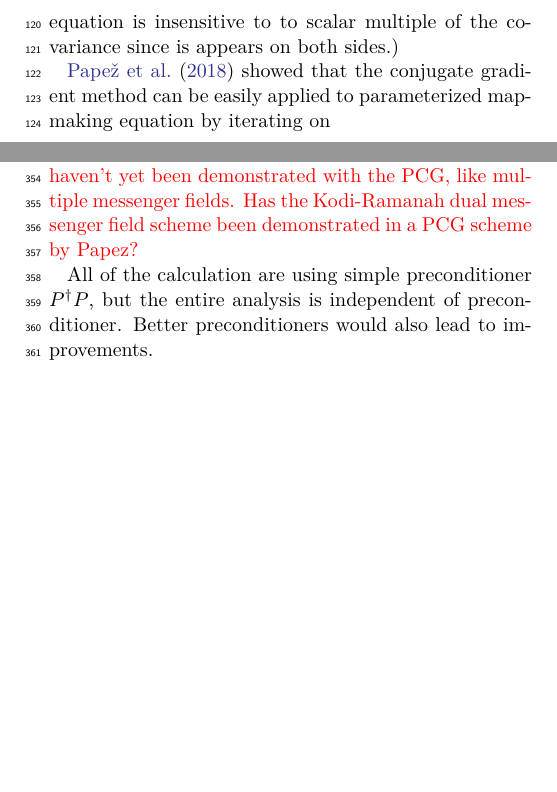
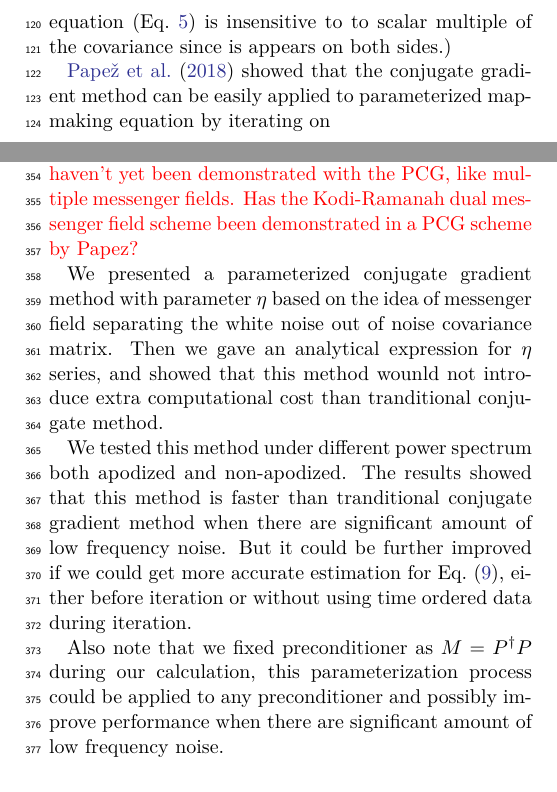
Before and after one commit to Bai-Chiang/CMB_map_making_with_cooling, a LaTeX paper (notes/aastex631/main.tex): two parts of the columns of pages 2 and 5 of 8, joined at a grey line, cut so that both start at the same text, the shorter picture padded with empty space. The pictures show the PDF file notes/aastex631/main.pdf that the author committed with the source.

Commit message:
update conclusion

```diff
--- a/notes/aastex631/main.tex
+++ b/notes/aastex631/main.tex
@@ -151,7 +151,7 @@ map-making equation, and solved the linear system with the alternative covarianc
 \begin{equation}
   N(\eta) = \tau I +  \eta \Nbar
 \end{equation}
-which leads to the same system of mapmaking equations.  (This is because $N(\eta) = \lambda^{-1} N(\lambda)$ and the mapmaking equation is insensitive to to scalar multiple of the covariance since is appears on both sides.)
+which leads to the same system of mapmaking equations.  (This is because $N(\eta) = \lambda^{-1} N(\lambda)$ and the mapmaking equation (Eq.~\ref{map making eq eta}) is insensitive to to scalar multiple of the covariance since is appears on both sides.)
 
 \citet{2018A&A...620A..59P} showed that the conjugate gradient method can be easily applied to parameterized map-making equation by iterating on
 \begin{align}
@@ -703,62 +703,21 @@ To further improve this method, we need to find more accurate expression for Eq.
 
 \kmh{We need some discussion of the things that haven't yet been demonstrated with the PCG, like multiple messenger fields.  Has the Kodi-Ramanah dual messenger field scheme been demonstrated in a PCG scheme by Papez?}
 
-%\begin{figure*}[htb!]
-%\centering
-%\includegraphics[width=0.3\textwidth]{0.001/large_condition_num/p_f.pdf}
-%\includegraphics[width=0.3\textwidth]{0.001/large_condition_num/chi2.pdf}
-%\includegraphics[width=0.3\textwidth]{0.001/large_condition_num/eta.pdf}
-%\caption{In this case all frequencies are the same as
-%    Figure(\ref{large condi num}) except $f_{\text{scan}} = 0.001$.
-%}
-%\label{large condi num 0.001}
-%\end{figure*}
-%
-%\begin{figure*}[htb!]
-%\includegraphics[width=0.3\textwidth]{10/large_condition_num/p_f.pdf}
-%\includegraphics[width=0.3\textwidth]{10/large_condition_num/chi2.pdf}
-%\includegraphics[width=0.3\textwidth]{10/large_condition_num/eta.pdf}
-%\caption{In this case all frequencies are the same as
-%    Figure(\ref{large condi num}) except $f_{\text{scan}} = 10$.
-%}
-%\label{large condi num 10}
-%\end{figure*}
+We presented a parameterized conjugate gradient method with parameter $\eta$ based on the idea of messenger field
+separating the white noise out of noise covariance matrix.
+Then we gave an analytical expression for $\eta$ series,
+and showed that this method would not introduce extra computational cost than traditional conjugate method.
 
+We tested this method under different power spectrum both apodized and non-apodized.
+The results showed that this method is faster than traditional conjugate gradient method
+when there are significant amount of low frequency noise.
+But it could be further improved if we could get more accurate estimation for Eq.~(\ref{exact eta}),
+either before iteration or without using time ordered data during iteration.
 
+Also note that we fixed preconditioner as $M = \Pdagger P$ during our calculation,
+this parameterizing process could be applied to any preconditioner and possibly improve performance when
+there are significant amount of low frequency noise.
 
-%\section{Conclusion}
-%Here we discussed a method to solve map making equation
-%Eq.~(\ref{map making equation})
-%\begin{align}
-%\hatm = \PPinv{N} \Pdagger \inv{N} \vbd \tag{\ref{map making equation}}
-%\end{align}
-%by separating noise covariance matrix $N$ into two parts, white noise part
-%$\tau I$ and the remaining noise $\Nbar$.
-%Then we could think $\Nbar$ as a perturbation added to white noise,
-%by introducing a parameter $\eta$, as $\eta$ change from $0$ to $1$,
-%we gradually add this non white noise in to system.
-%
-%The $\eta$ values can be predetermined analytically.
-%This property is very important, because we don't want to keep entire time
-%ordered data in system RAM.
-%If these $\eta$ values can be determined before calculation, then we only need
-%to keep several map sized object, which is much smaller than timed ordered
-%data.
-%Also we showed that this method has same computational cost as vanilla
-%conjugate gradient method but performs better when the condition number of
-%noise covariance matrix $\kappa(N)$ is large, especially in $1/f$ noise case.
-%The only extra free parameter added is to determine whether the error at
-%current step $\vb{r}(\eta_i) = \qty||\vbb(\eta_i) - A(\eta_i) \vbm||$ is small
-%enough such that we change advance to next value $\eta_{i+1}$.
-
-%\textcolor{green}{
-%}
-
-
-
-All of the calculation are using simple preconditioner $\Pdagger P$, but
-the entire analysis is independent of preconditioner.
-Better preconditioners would also lead to improvements.
 
 
 
```
Also changed, not shown: notes/aastex631/main.pdf, notes/aastex631/main.tex (2 more changed lines).
